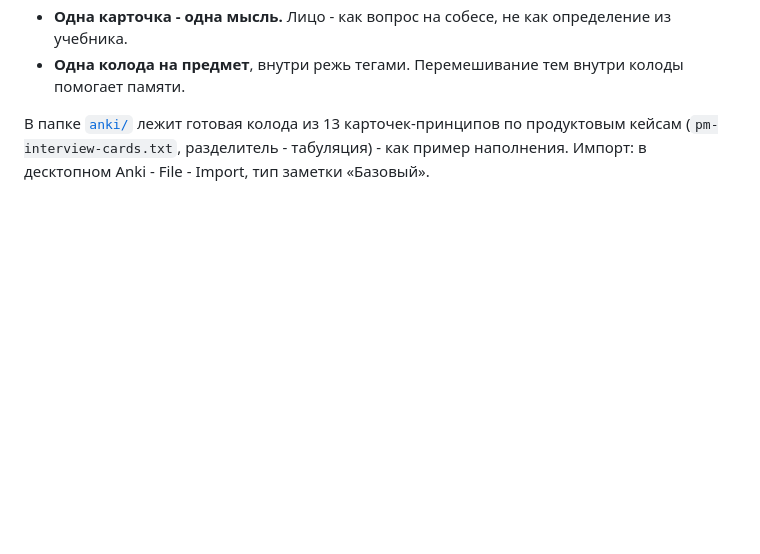
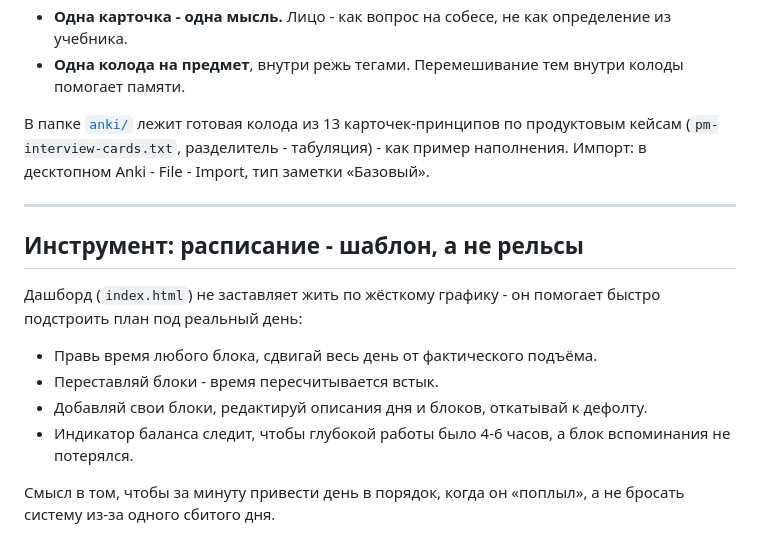
Before and after one commit to Aysvoch/uchis-vspominaya, a Markdown page: docs/method.md, the part around the change. Rendered like a GitHub page; blank space fills up the shorter version.

```diff
--- a/docs/method.md
+++ b/docs/method.md
@@ -85,3 +85,16 @@
 - **Одна колода на предмет**, внутри режь тегами. Перемешивание тем внутри колоды помогает памяти.
 
 В папке [`anki/`](../anki/) лежит готовая колода из 13 карточек-принципов по продуктовым кейсам (`pm-interview-cards.txt`, разделитель - табуляция) - как пример наполнения. Импорт: в десктопном Anki - File - Import, тип заметки «Базовый».
+
+---
+
+## Инструмент: расписание - шаблон, а не рельсы
+
+Дашборд (`index.html`) не заставляет жить по жёсткому графику - он помогает быстро подстроить план под реальный день:
+
+- Правь время любого блока, сдвигай весь день от фактического подъёма.
+- Переставляй блоки - время пересчитывается встык.
+- Добавляй свои блоки, редактируй описания дня и блоков, откатывай к дефолту.
+- Индикатор баланса следит, чтобы глубокой работы было 4-6 часов, а блок вспоминания не потерялся.
+
+Смысл в том, чтобы за минуту привести день в порядок, когда он «поплыл», а не бросать систему из-за одного сбитого дня.
```
Also changed, not shown: README.md (+42 -22 lines), docs/screenshot-edit.png (added), docs/screenshot-main.png (added), 1 other file.
